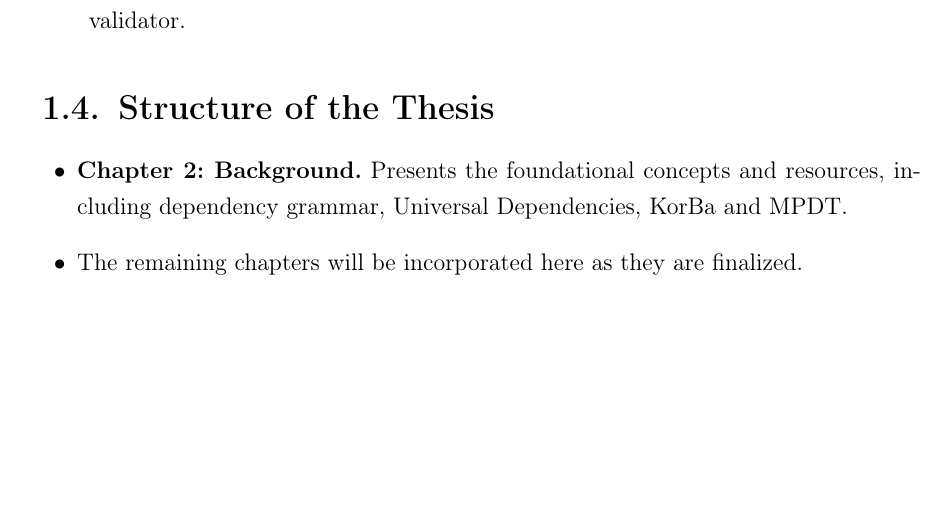
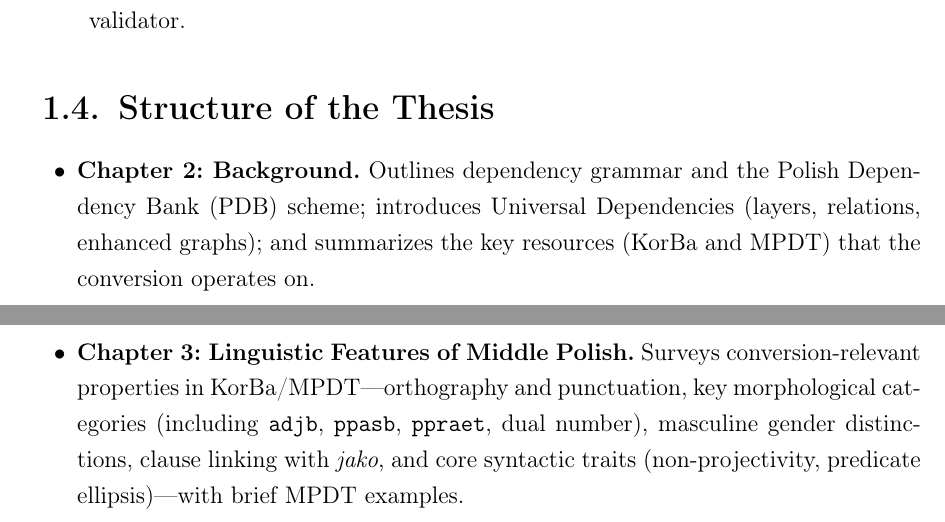
Before and after one commit to kvmilos/Masters, a LaTeX thesis (praca/main.tex, which reads praca/sections/intro.tex): part of page 7 of 29 before the commit and two parts of pages 7 and 8 of 30 after it, the two joined at a grey line, cut so that both start at the same text, the shorter picture padded with empty space. Compiled offline with pdfLaTeX.

Commit message:
refine chapter summaries

```diff
--- a/praca/sections/intro.tex
+++ b/praca/sections/intro.tex
@@ -62,8 +62,9 @@ This project delivers concrete, reusable artifacts:
 \section{Structure of the Thesis}
 
 \begin{itemize}[leftmargin=1.5em]
-  \item \textbf{Chapter~2: Background.} Presents the foundational concepts and resources, including dependency grammar, Universal Dependencies, KorBa and MPDT.
-  \item The remaining chapters will be incorporated here as they are finalized.
+  \item \textbf{Chapter~2: Background.} Outlines dependency grammar and the Polish Dependency Bank (PDB) scheme; introduces Universal Dependencies (layers, relations, enhanced graphs); and summarizes the key resources (KorBa and MPDT) that the conversion operates on.
+  \item \textbf{Chapter~3: Linguistic Features of Middle Polish.} Surveys conversion-relevant properties in KorBa/MPDT—orthography and punctuation, key morphological categories (including \texttt{adjb}, \texttt{ppasb}, \texttt{ppraet}, dual number), masculine gender distinctions, clause linking with \emph{jako}, and core syntactic traits (non-projectivity, predicate ellipsis)—with brief MPDT examples.
+
 \end{itemize}
 
 \end{document}
```
Also changed, not shown: praca/sections/language.tex (+2 -2 lines), praca/main.pdf.
